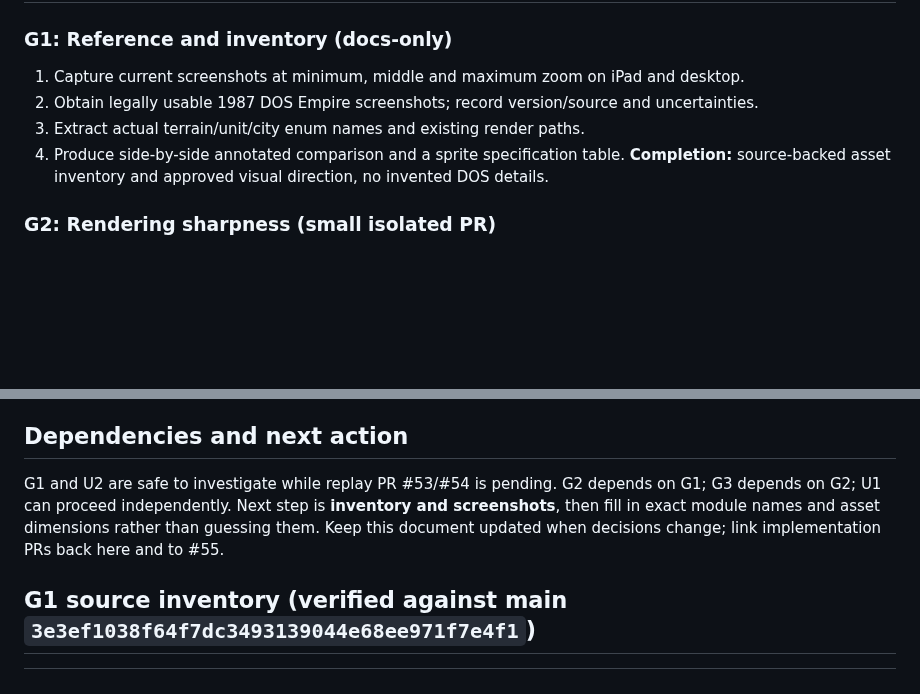
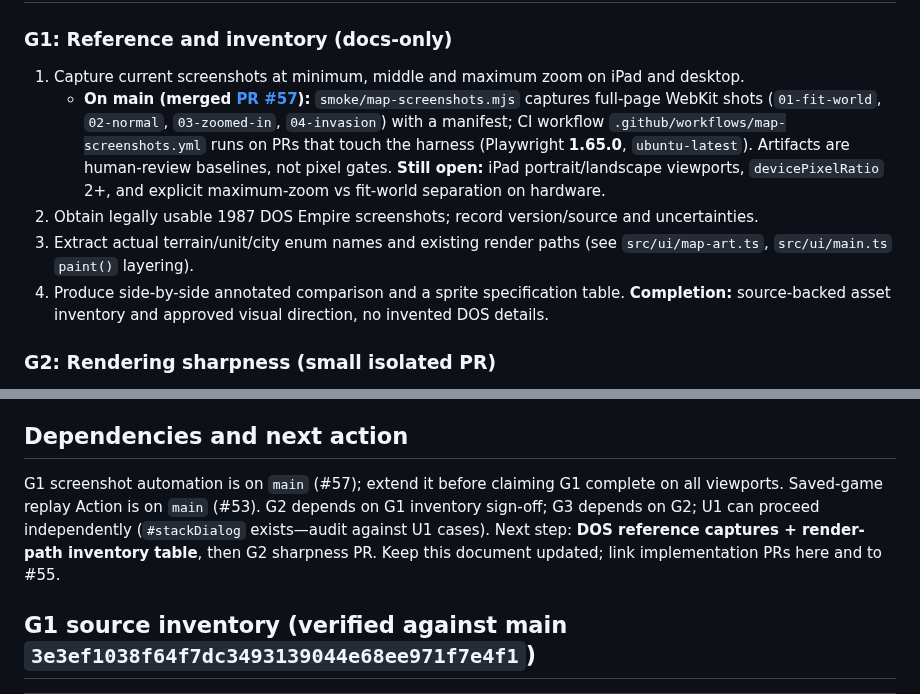
Before and after one commit to funkatron/empirata, a Markdown page: docs/plans/interface-graphics.md, 2 parts joined by grey strips. Rendered like a GitHub page; blank space fills up the shorter version.

Commit message:
docs: link G1 to merged map-screenshots CI harness (#57)
Co-authored-by: Ed Finkler <coj@funkatron.com>

```diff
--- a/docs/plans/interface-graphics.md
+++ b/docs/plans/interface-graphics.md
@@ -61,8 +61,9 @@ No rendering layer may disclose hidden information. A cell's click/tap hitbox re
 ## Execution packets
 ### G1: Reference and inventory (docs-only)
 1. Capture current screenshots at minimum, middle and maximum zoom on iPad and desktop.
+   - **On main (merged [PR #57](https://github.com/funkatron/empirata/pull/57)):** `smoke/map-screenshots.mjs` captures full-page WebKit shots (`01-fit-world`, `02-normal`, `03-zoomed-in`, `04-invasion`) with a manifest; CI workflow `.github/workflows/map-screenshots.yml` runs on PRs that touch the harness (Playwright **1.65.0**, `ubuntu-latest`). Artifacts are human-review baselines, not pixel gates. **Still open:** iPad portrait/landscape viewports, `devicePixelRatio` 2+, and explicit maximum-zoom vs fit-world separation on hardware.
 2. Obtain legally usable 1987 DOS Empire screenshots; record version/source and uncertainties.
-3. Extract actual terrain/unit/city enum names and existing render paths.
+3. Extract actual terrain/unit/city enum names and existing render paths (see `src/ui/map-art.ts`, `src/ui/main.ts` `paint()` layering).
 4. Produce side-by-side annotated comparison and a sprite specification table.
 **Completion:** source-backed asset inventory and approved visual direction, no invented DOS details.
 
@@ -125,7 +126,7 @@ No implementation, merge, or deployment is implied by completing this worksheet.
 - Merge/deploy: require explicit authorization and independently verify deployment.
 
 ## Dependencies and next action
-G1 and U2 are safe to investigate while replay PR #53/#54 is pending. G2 depends on G1; G3 depends on G2; U1 can proceed independently. Next step is **inventory and screenshots**, then fill in exact module names and asset dimensions rather than guessing them. Keep this document updated when decisions change; link implementation PRs back here and to #55.
+G1 screenshot automation is on `main` (#57); extend it before claiming G1 complete on all viewports. Saved-game replay Action is on `main` (#53). G2 depends on G1 inventory sign-off; G3 depends on G2; U1 can proceed independently (`#stackDialog` exists—audit against U1 cases). Next step: **DOS reference captures + render-path inventory table**, then G2 sharpness PR. Keep this document updated; link implementation PRs here and to #55.
 
 
 ## G1 source inventory (verified against main `3e3ef1038f64f7dc3493139044e68ee971f7e4f1`)
```
